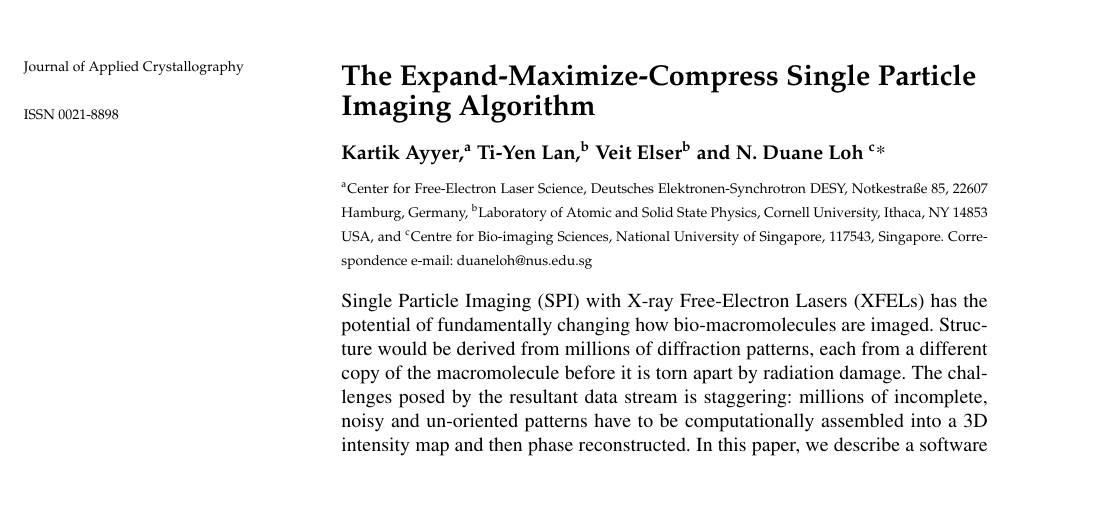
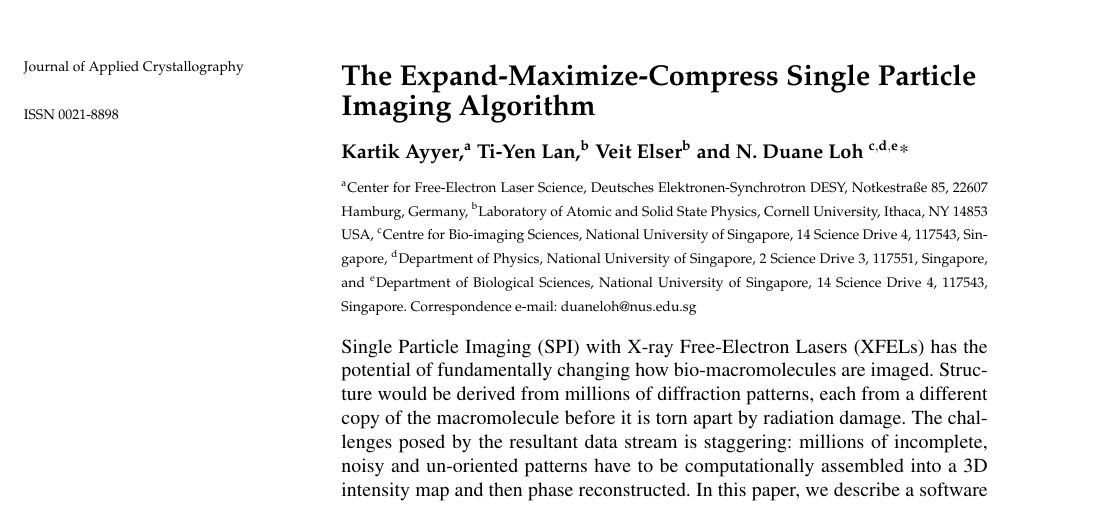
Before and after one commit to duaneloh/Dragonfly, a LaTeX document (paper/EMC.tex): part of page 1 of 11, cut so that both start at the same text, the shorter picture padded with empty space. Compiled offline with pdfLaTeX.

Commit message:
Added affiliations

```diff
--- a/paper/EMC.tex
+++ b/paper/EMC.tex
@@ -64,11 +64,13 @@
 
 \author[b]{Veit}{Elser}
 
-\cauthor[c]{N. Duane}{Loh}{duaneloh@nus.edu.sg}
+\cauthor[c,d,e]{N. Duane}{Loh}{duaneloh@nus.edu.sg}
 
 \aff[a]{Center for Free-Electron Laser Science, Deutsches Elektronen-Synchrotron DESY, Notkestra{\ss}e 85, 22607 Hamburg, \country{Germany}}
 \aff[b]{Laboratory of Atomic and Solid State Physics, Cornell University, Ithaca, NY 14853 \country{USA}}
-\aff[c]{Centre for Bio-imaging Sciences, National University of Singapore, 117543, \country{Singapore}}
+\aff[c]{Centre for Bio-imaging Sciences, National University of Singapore, 14 Science Drive 4, 117543, \country{Singapore}}
+\aff[d]{Department of Physics, National University of Singapore, 2 Science Drive 3, 117551, \country{Singapore}}
+\aff[e]{Department of Biological Sciences, National University of Singapore, 14 Science Drive 4, 117543, \country{Singapore}}
 
      % Use \shortauthor to indicate an abbreviated author list for use in
      % running heads (you will need to uncomment it).
```
